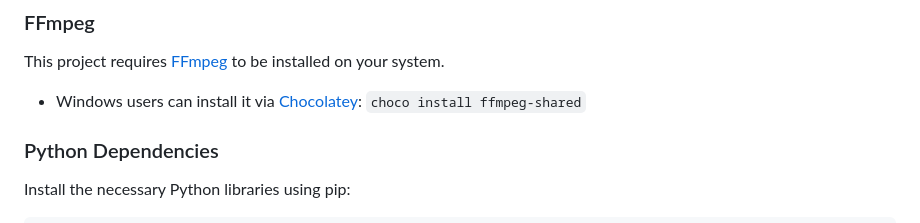
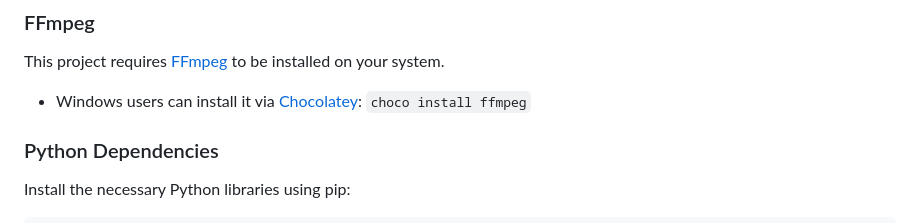
Before and after one commit to xpeuvr327/mp4-to-mp3-covers, a Markdown page: README.md, the part around the change. Rendered like a GitHub page.

Commit message:
fix choco package name

```diff
--- a/README.md
+++ b/README.md
@@ -16,7 +16,7 @@ A command-line tool that extracts audio from videos, converts it to MP3 format,
 ### FFmpeg
 
 This project requires [FFmpeg](https://www.ffmpeg.org/) to be installed on your system.
-- Windows users can install it via [Chocolatey](https://community.chocolatey.org/packages/ffmpeg-shared): `choco install ffmpeg-shared`
+- Windows users can install it via [Chocolatey](https://community.chocolatey.org/packages/ffmpeg): `choco install ffmpeg`
 
 ### Python Dependencies
 
```
